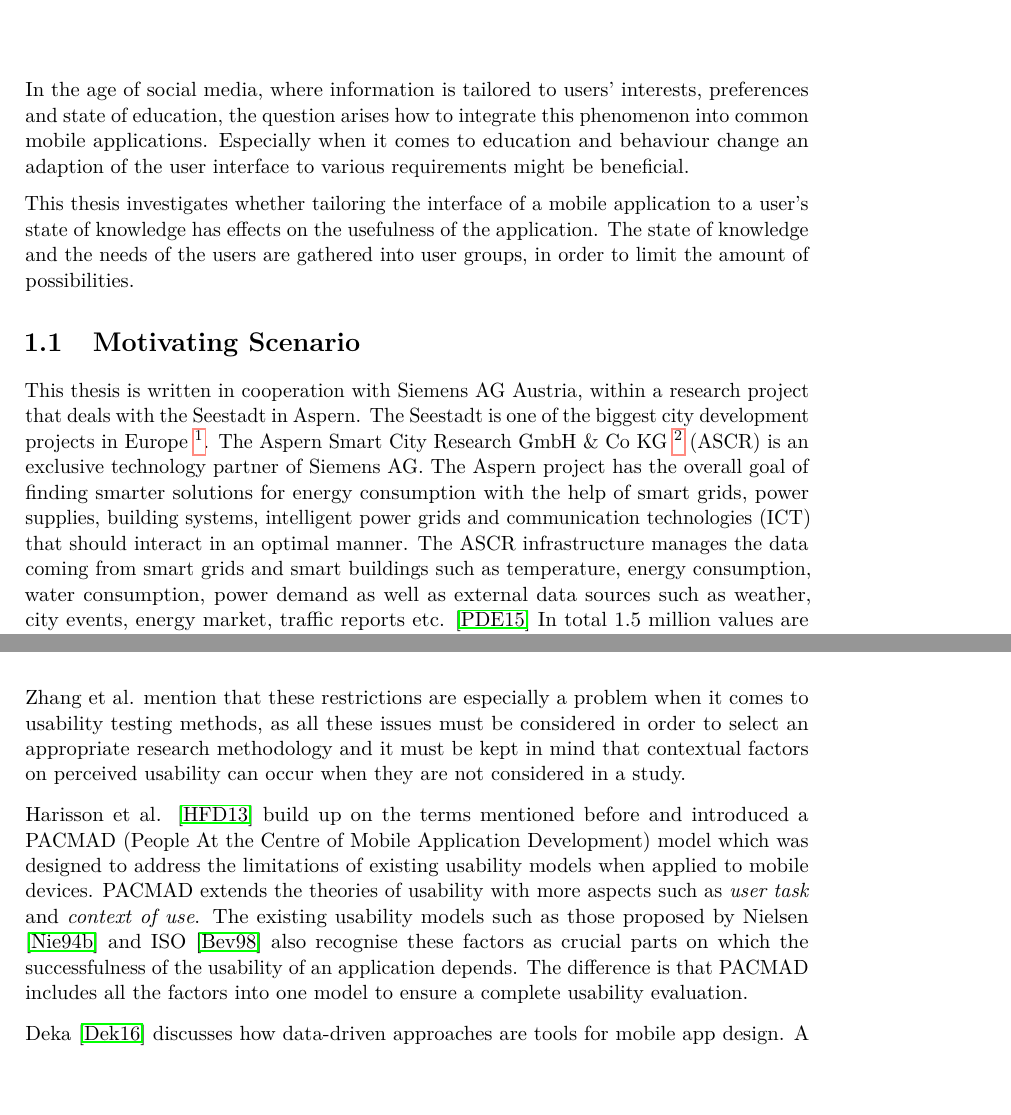
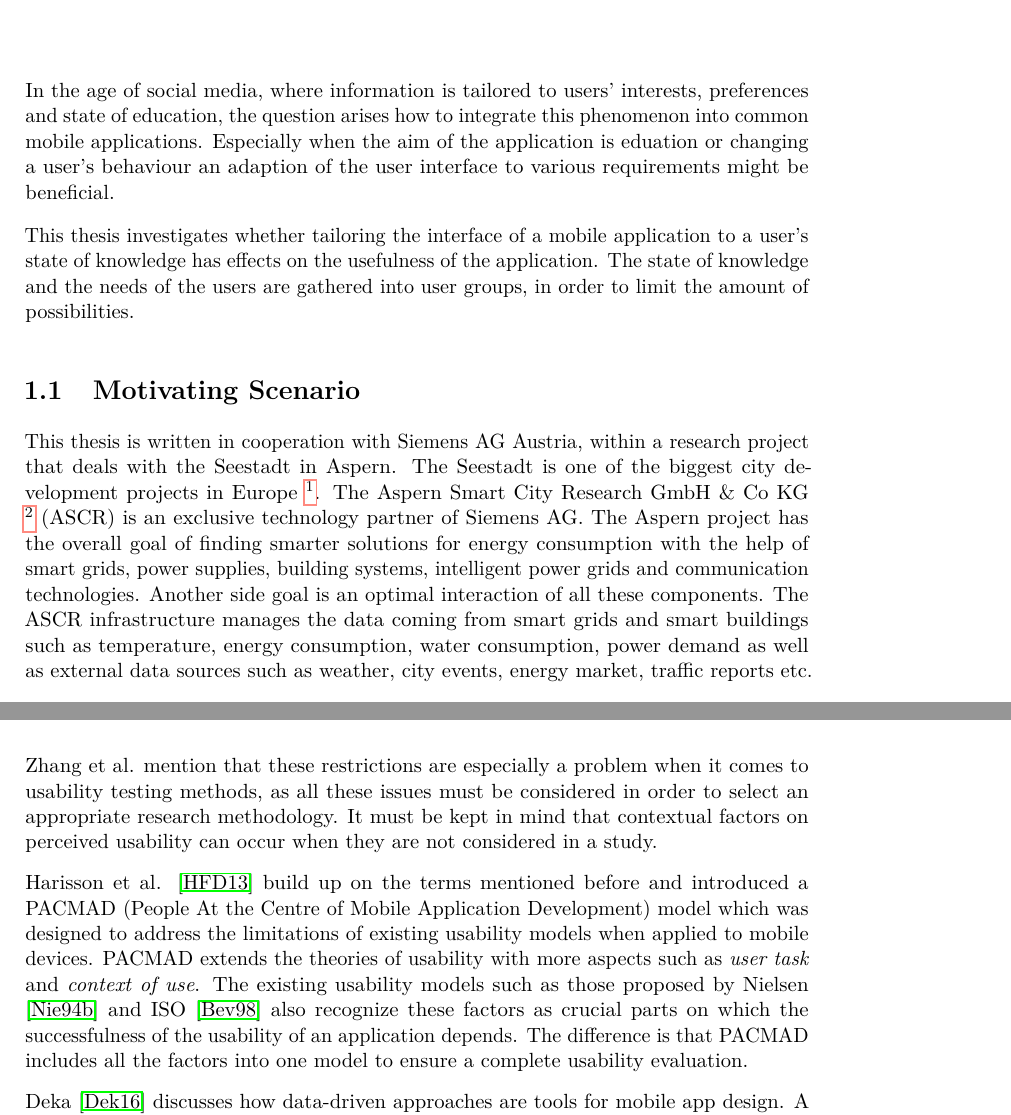
Before and after one commit to RomJak/diplomaThesis, a LaTeX thesis (template/example.tex, which reads template/introduction.tex, template/state_of_the_art.tex): two parts of pages 15 and 23 of 36, joined at a grey line, cut so that both start at the same text. Compiled offline with pdfLaTeX.

Commit message:
soa update

```diff
--- a/template/introduction.tex
+++ b/template/introduction.tex
@@ -1,13 +1,13 @@
 \chapter{Introduction}
 
-In the age of social media, where information is tailored to users' interests, preferences and state of education, the question arises how to integrate this phenomenon into common mobile applications. Especially when it comes to education and behaviour change an adaption of the user interface to various requirements might be beneficial.
+In the age of social media, where information is tailored to users' interests, preferences and state of education, the question arises how to integrate this phenomenon into common mobile applications. Especially when the aim of the application is eduation or changing a user's behaviour an adaption of the user interface to various requirements might be beneficial.
 
 This thesis investigates whether tailoring the interface of a mobile application to a user's state of knowledge has effects on the usefulness of the application. The state of knowledge and the needs of the users are gathered into user groups, in order to limit the amount of possibilities.
 
 
 \section{Motivating Scenario}
 
-This thesis is written in cooperation with Siemens AG Austria, within a research project that deals with the Seestadt in Aspern. The Seestadt is one of the biggest city development projects in Europe \footnote{https://www.aspern-seestadt.at/ Accessed 10.01.2018}. The Aspern Smart City Research GmbH \& Co KG \footnote{http://www.ascr.at/ Accessed 10.01.2018} (ASCR) is an exclusive technology partner of Siemens AG. The Aspern project has the overall goal of finding smarter solutions for energy consumption with the help of smart grids, power supplies, building systems, intelligent power grids and communication technologies (ICT) that should interact in an optimal manner. The ASCR infrastructure manages the data coming from smart grids and smart buildings such as temperature, energy consumption, water consumption, power demand as well as external data sources such as weather, city events, energy market, traffic reports etc. \cite{parreira2015role} In total 1.5 million values are measured per day. To create something useful out of this amount of big data is a big task. \footnote{http://www.report.at/index.php/energie/wirtschaft-a-politik/item/91884-lebendes-stadtlabor Accessed 10.01.2018}
+This thesis is written in cooperation with Siemens AG Austria, within a research project that deals with the Seestadt in Aspern. The Seestadt is one of the biggest city development projects in Europe \footnote{https://www.aspern-seestadt.at/ Accessed 10.01.2018}. The Aspern Smart City Research GmbH \& Co KG \footnote{http://www.ascr.at/ Accessed 10.01.2018} (ASCR) is an exclusive technology partner of Siemens AG. The Aspern project has the overall goal of finding smarter solutions for energy consumption with the help of smart grids, power supplies, building systems, intelligent power grids and communication technologies. Another side goal is an optimal interaction of all these components. The ASCR infrastructure manages the data coming from smart grids and smart buildings such as temperature, energy consumption, water consumption, power demand as well as external data sources such as weather, city events, energy market, traffic reports etc. \cite{parreira2015role} In total 1.5 million values are measured per day. To create something useful out of this amount of data is a big task. \footnote{http://www.report.at/index.php/energie/wirtschaft-a-politik/item/91884-lebendes-stadtlabor Accessed 10.01.2018}
 
 Take, for example, an application that informs you about your electricity consumption. What can be assumed, is that the user wants an easy-to-use application which shows the power consumption in an understandable way. The problem that we observed is that the majority of users lack the feeling for the size of one kilowatt hour. The same can be witnessed when it comes to CO2 emission. The unit of kilograms of CO2 is an information that mostly only experts can grasp and can relate to.
 
--- a/template/state_of_the_art.tex
+++ b/template/state_of_the_art.tex
@@ -47,9 +47,9 @@ The focus on usability and interaction between human and hand-held electronic de
 
 \end{itemize}
 
-Zhang et al. mention that these restrictions are especially a problem when it comes to usability testing methods, as all these issues must be considered in order to select an appropriate research methodology and it must be kept in mind that contextual factors on perceived usability can occur when they are not considered in a study.
+Zhang et al. mention that these restrictions are especially a problem when it comes to usability testing methods, as all these issues must be considered in order to select an appropriate research methodology. It must be kept in mind that contextual factors on perceived usability can occur when they are not considered in a study.
 
-Harisson et al. \cite{harrison2013usability} build up on the terms mentioned before and introduced a PACMAD (People At the Centre of Mobile Application Development) model which was designed to address the limitations of existing usability models when applied to mobile devices. PACMAD extends the theories of usability with more aspects such as \textit{user task} and \textit{context of use}. The existing usability models such as those proposed by Nielsen \cite{nielsen1994usability} and ISO \cite{bevan1998iso} also recognise these factors as crucial parts on which the successfulness of the usability of an application depends. The difference is that PACMAD includes all the factors into one model to ensure a complete usability evaluation.
+Harisson et al. \cite{harrison2013usability} build up on the terms mentioned before and introduced a PACMAD (People At the Centre of Mobile Application Development) model which was designed to address the limitations of existing usability models when applied to mobile devices. PACMAD extends the theories of usability with more aspects such as \textit{user task} and \textit{context of use}. The existing usability models such as those proposed by Nielsen \cite{nielsen1994usability} and ISO \cite{bevan1998iso} also recognize these factors as crucial parts on which the successfulness of the usability of an application depends. The difference is that PACMAD includes all the factors into one model to ensure a complete usability evaluation.
 
 Deka \cite{deka2016data} discusses how data-driven approaches are tools for mobile app design. A relevant field mentioned is interaction mining, that captures the static part, such as layouts and visual details, as well as the dynamic part, like user flows and motion details, of app design.
 
```
Also changed, not shown: template/example.pdf, template/introduction.tex (6 more changed lines), 3 other files.
